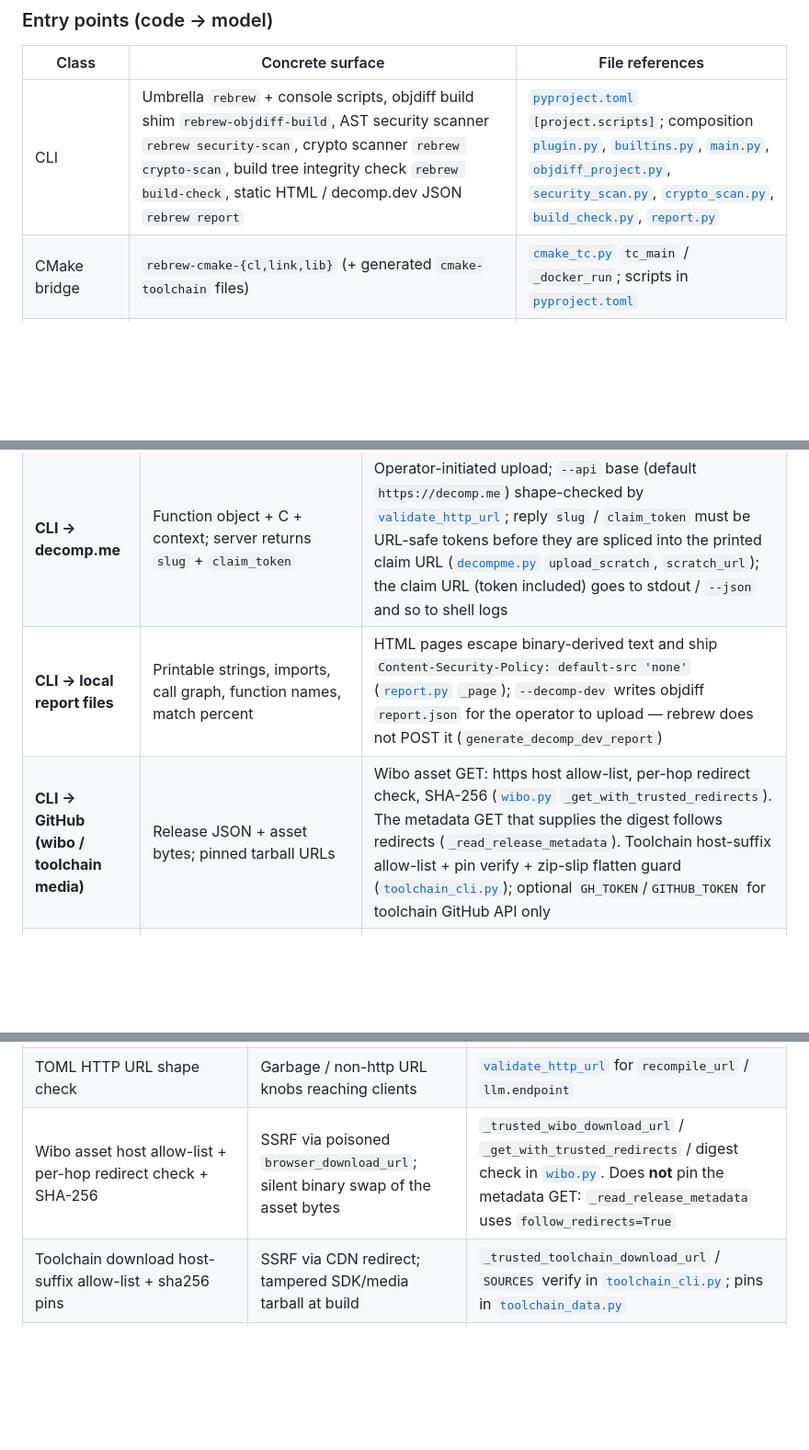
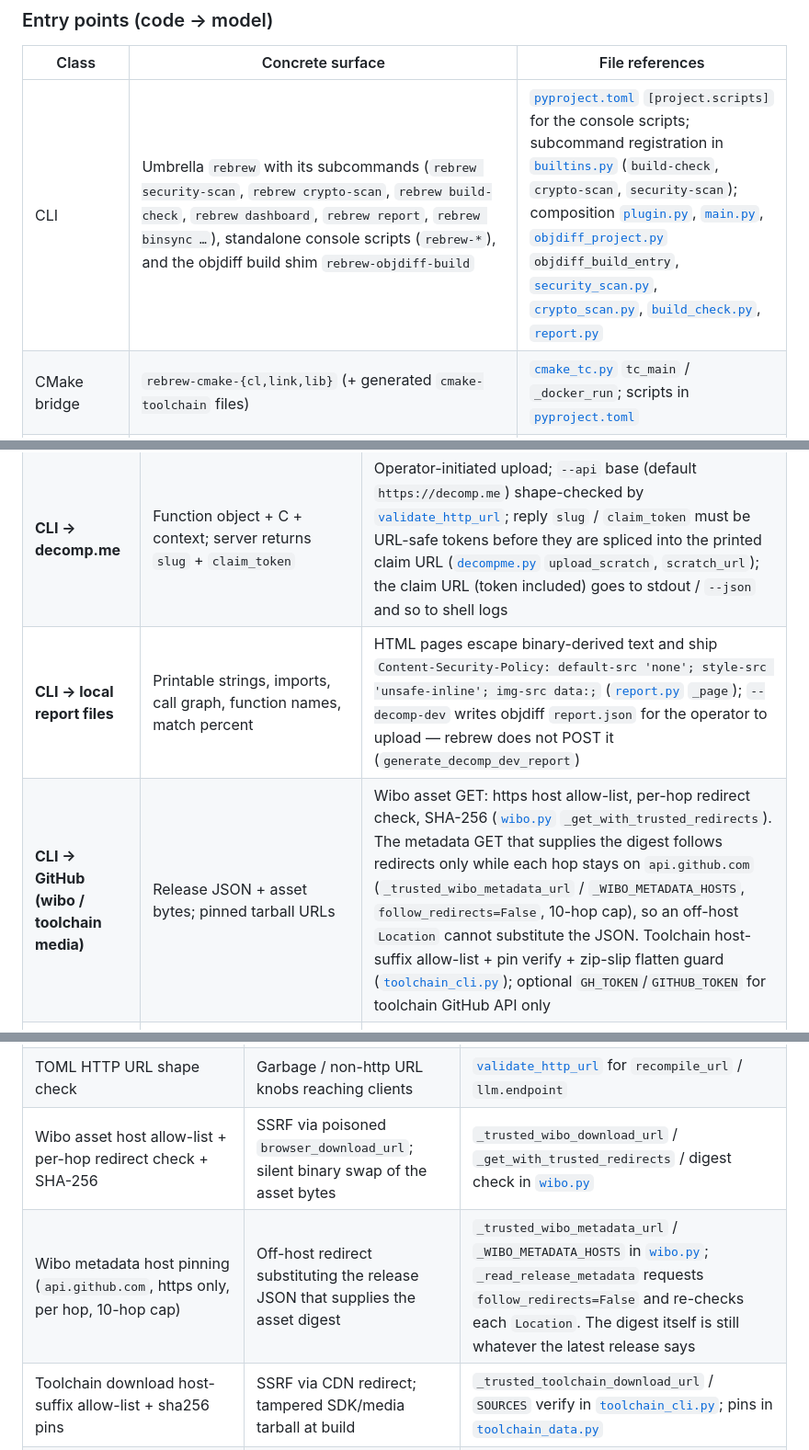
Before and after one commit to maci0/rebrew, a Markdown page: docs/THREAT_MODEL.md, 3 parts joined by grey strips. Shown at 92% size. GitHub-like rendering; blank space fills up the shorter version.

Commit message:
docs: align threat model and security policy with the wibo download code

```diff
--- a/docs/THREAT_MODEL.md
+++ b/docs/THREAT_MODEL.md
@@ -42,7 +42,7 @@ unauthenticated RCE on a public service.
 
 | Class | Concrete surface | File references |
 | --- | --- | --- |
-| CLI | Umbrella `rebrew` + console scripts, objdiff build shim `rebrew-objdiff-build`, AST security scanner `rebrew security-scan`, crypto scanner `rebrew crypto-scan`, build tree integrity check `rebrew build-check`, static HTML / decomp.dev JSON `rebrew report` | [`pyproject.toml`](../pyproject.toml) `[project.scripts]`; composition [`plugin.py`](../src/rebrew/plugin.py), [`builtins.py`](../src/rebrew/builtins.py), [`main.py`](../src/rebrew/main.py), [`objdiff_project.py`](../src/rebrew/objdiff_project.py), [`security_scan.py`](../src/rebrew/security_scan.py), [`crypto_scan.py`](../src/rebrew/crypto_scan.py), [`build_check.py`](../src/rebrew/build_check.py), [`report.py`](../src/rebrew/report.py) |
+| CLI | Umbrella `rebrew` with its subcommands (`rebrew security-scan`, `rebrew crypto-scan`, `rebrew build-check`, `rebrew dashboard`, `rebrew report`, `rebrew binsync …`), standalone console scripts (`rebrew-*`), and the objdiff build shim `rebrew-objdiff-build` | [`pyproject.toml`](../pyproject.toml) `[project.scripts]` for the console scripts; subcommand registration in [`builtins.py`](../src/rebrew/builtins.py) (`build-check`, `crypto-scan`, `security-scan`); composition [`plugin.py`](../src/rebrew/plugin.py), [`main.py`](../src/rebrew/main.py), [`objdiff_project.py`](../src/rebrew/objdiff_project.py) `objdiff_build_entry`, [`security_scan.py`](../src/rebrew/security_scan.py), [`crypto_scan.py`](../src/rebrew/crypto_scan.py), [`build_check.py`](../src/rebrew/build_check.py), [`report.py`](../src/rebrew/report.py) |
 | CMake bridge | `rebrew-cmake-{cl,link,lib}` (+ generated `cmake-toolchain` files) | [`cmake_tc.py`](../src/rebrew/cmake_tc.py) `tc_main` / `_docker_run`; scripts in [`pyproject.toml`](../pyproject.toml) |
 | HTTP server (local) | `ThreadingHTTPServer` coverage dashboard. Routes: `/`, `/app.js`, `/api/bootstrap`, `/api/targets`, `/api/summary`, `/api/functions`, `/api/sections`, `/api/globals`, `/api/history` | [`dashboard.py`](../src/rebrew/dashboard.py) `Dashboard.handle` |
 | HTTP client | Recompile compile API; ReVa MCP (sync, data-label pull, decompiler, skeleton); LLM chat completions; decomp.me scratches; wibo GitHub release fetch; toolchain media/pin HTTP | [`recompile_client.py`](../src/rebrew/recompile_client.py), [`ghidra/client.py`](../src/rebrew/ghidra/client.py), [`ghidra/cli.py`](../src/rebrew/ghidra/cli.py), [`ghidra/commands.py`](../src/rebrew/ghidra/commands.py), [`decompiler.py`](../src/rebrew/decompiler.py), [`skeleton.py`](../src/rebrew/skeleton.py), [`llm_seed.py`](../src/rebrew/llm_seed.py), [`decompme.py`](../src/rebrew/decompme.py), [`wibo.py`](../src/rebrew/wibo.py), [`toolchain_cli.py`](../src/rebrew/toolchain_cli.py) |
@@ -86,8 +86,8 @@ unauthenticated RCE on a public service.
 | **CLI → ReVa MCP** | JSON-RPC tool calls (sync, decompile, skeleton) | Loopback default; **no auth header** ([`ghidra/client.py`](../src/rebrew/ghidra/client.py), [`skeleton.py`](../src/rebrew/skeleton.py), [`decompiler.py`](../src/rebrew/decompiler.py)); pagination soft-capped at `MAX_MCP_PAGES` |
 | **CLI → ghidra-cli** | Subprocess argv applying sync ops | Selected when `ghidra_backend = "cli"` ([`ghidra/cli_backend.py`](../src/rebrew/ghidra/cli_backend.py)); trusts `ghidra-cli` on `PATH` |
 | **CLI → decomp.me** | Function object + C + context; server returns `slug` + `claim_token` | Operator-initiated upload; `--api` base (default `https://decomp.me`) shape-checked by [`validate_http_url`](../src/rebrew/config.py); reply `slug` / `claim_token` must be URL-safe tokens before they are spliced into the printed claim URL ([`decompme.py`](../src/rebrew/decompme.py) `upload_scratch`, `scratch_url`); the claim URL (token included) goes to stdout / `--json` and so to shell logs |
-| **CLI → local report files** | Printable strings, imports, call graph, function names, match percent | HTML pages escape binary-derived text and ship `Content-Security-Policy: default-src 'none'` ([`report.py`](../src/rebrew/report.py) `_page`); `--decomp-dev` writes objdiff `report.json` for the operator to upload — rebrew does not POST it (`generate_decomp_dev_report`) |
-| **CLI → GitHub (wibo / toolchain media)** | Release JSON + asset bytes; pinned tarball URLs | Wibo asset GET: https host allow-list, per-hop redirect check, SHA-256 ([`wibo.py`](../src/rebrew/wibo.py) `_get_with_trusted_redirects`). The metadata GET that supplies the digest follows redirects (`_read_release_metadata`). Toolchain host-suffix allow-list + pin verify + zip-slip flatten guard ([`toolchain_cli.py`](../src/rebrew/toolchain_cli.py)); optional `GH_TOKEN`/`GITHUB_TOKEN` for toolchain GitHub API only |
+| **CLI → local report files** | Printable strings, imports, call graph, function names, match percent | HTML pages escape binary-derived text and ship `Content-Security-Policy: default-src 'none'; style-src 'unsafe-inline'; img-src data:;` ([`report.py`](../src/rebrew/report.py) `_page`); `--decomp-dev` writes objdiff `report.json` for the operator to upload — rebrew does not POST it (`generate_decomp_dev_report`) |
+| **CLI → GitHub (wibo / toolchain media)** | Release JSON + asset bytes; pinned tarball URLs | Wibo asset GET: https host allow-list, per-hop redirect check, SHA-256 ([`wibo.py`](../src/rebrew/wibo.py) `_get_with_trusted_redirects`). The metadata GET that supplies the digest follows redirects only while each hop stays on `api.github.com` (`_trusted_wibo_metadata_url` / `_WIBO_METADATA_HOSTS`, `follow_redirects=False`, 10-hop cap), so an off-host `Location` cannot substitute the JSON. Toolchain host-suffix allow-list + pin verify + zip-slip flatten guard ([`toolchain_cli.py`](../src/rebrew/toolchain_cli.py)); optional `GH_TOKEN`/`GITHUB_TOKEN` for toolchain GitHub API only |
 | **CLI ↔ BinSync git remote** | State TOML fetched by `git pull --ff-only`, then imported; exported state pushed on `--git-push` | Remote URL, transport, and credentials come from the state repo's `.git/config` and the user's git config, not rebrew; no signature check on pulled commits; conflict flags on import ([`binsync/cli.py`](../src/rebrew/binsync/cli.py), [`binsync/importer.py`](../src/rebrew/binsync/importer.py)) |
 | **Browser → dashboard** | HTTP GET/HEAD over coverage.db (`/api/functions`, `/api/globals`, `/api/sections`, `/api/history`, `/api/summary`, `/api/bootstrap`, `/api/targets`) | Host header allow-list; SQLite `mode=ro` and `PRAGMA query_only` ([`workspace/db.py`](../src/rebrew/workspace/db.py) `open_sqlite_ro`); CSP `default-src 'none'`, `X-Frame-Options: DENY`, nosniff, `Referrer-Policy: no-referrer` ([`dashboard.py`](../src/rebrew/dashboard.py) `_write_security_headers`); **no session auth** |
 | **Install → runtime** | Entry points / overlays / cache backends; image-less toolchain specs executed on the host | Conflict policy ([`registry.py`](../src/rebrew/registry.py)); no code signing; native `run_toolchain` branch has no container or env scrub ([`toolchain.py`](../src/rebrew/toolchain.py)); packaged compile cache uses `NoPickleDisk` ([`compile_cache.py`](../src/rebrew/compile_cache.py)) |
@@ -213,7 +213,8 @@ Concrete blast radius of a dashboard leak: function names, virtual addresses, ma
 | Recompile same-origin artifact URL | SSRF via malicious `artifact_url` | [`recompile_client.py`](../src/rebrew/recompile_client.py) `_same_origin_artifact_url` |
 | Flag count/length caps (client) | Oversized remote compile requests | `_MAX_FLAGS` / `_MAX_FLAG_LEN` in [`recompile_client.py`](../src/rebrew/recompile_client.py) |
 | TOML HTTP URL shape check | Garbage / non-http URL knobs reaching clients | [`validate_http_url`](../src/rebrew/config.py) for `recompile_url` / `llm.endpoint` |
-| Wibo asset host allow-list + per-hop redirect check + SHA-256 | SSRF via poisoned `browser_download_url`; silent binary swap of the asset bytes | `_trusted_wibo_download_url` / `_get_with_trusted_redirects` / digest check in [`wibo.py`](../src/rebrew/wibo.py). Does **not** pin the metadata GET: `_read_release_metadata` uses `follow_redirects=True` |
+| Wibo asset host allow-list + per-hop redirect check + SHA-256 | SSRF via poisoned `browser_download_url`; silent binary swap of the asset bytes | `_trusted_wibo_download_url` / `_get_with_trusted_redirects` / digest check in [`wibo.py`](../src/rebrew/wibo.py) |
+| Wibo metadata host pinning (`api.github.com`, https only, per hop, 10-hop cap) | Off-host redirect substituting the release JSON that supplies the asset digest | `_trusted_wibo_metadata_url` / `_WIBO_METADATA_HOSTS` in [`wibo.py`](../src/rebrew/wibo.py); `_read_release_metadata` requests `follow_redirects=False` and re-checks each `Location`. The digest itself is still whatever the latest release says |
 | Toolchain download host-suffix allow-list + sha256 pins | SSRF via CDN redirect; tampered SDK/media tarball at build | `_trusted_toolchain_download_url` / `SOURCES` verify in [`toolchain_cli.py`](../src/rebrew/toolchain_cli.py); pins in [`toolchain_data.py`](../src/rebrew/toolchain_data.py) |
 | Vendor extract path-escape refusal | Zip-slip after a compromised pin | `_flatten_wrapper_dir` in [`toolchain_cli.py`](../src/rebrew/toolchain_cli.py) |
 | Dashboard Host allow-list + RO DB + GET/HEAD-only | Cross-site reads / writes of coverage.db | [`dashboard.py`](../src/rebrew/dashboard.py); SQLite `mode=ro` and `PRAGMA query_only` in [`workspace/db.py`](../src/rebrew/workspace/db.py) `open_sqlite_ro` |
```
Also changed, not shown: other parts of docs/THREAT_MODEL.md (+8 -8 lines), SECURITY.md (+7 -5 lines).
